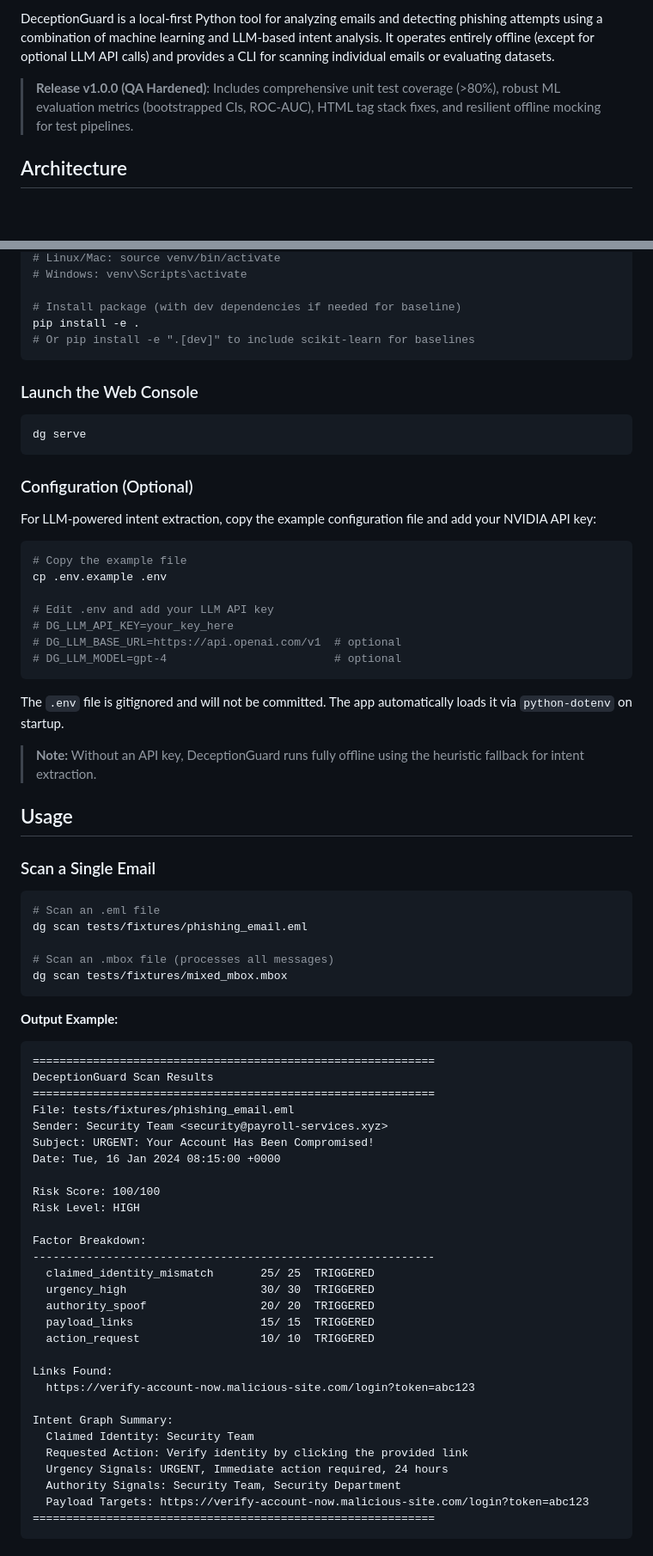
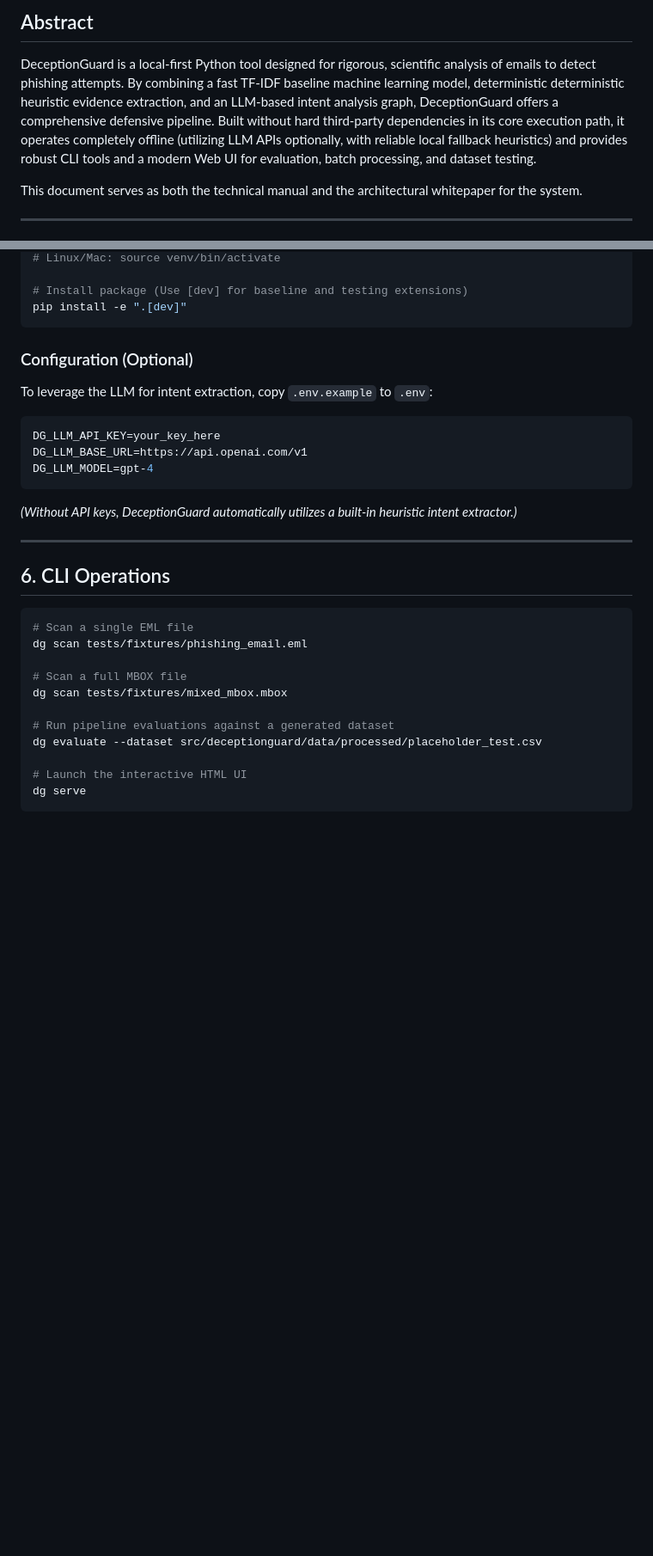
Before and after one commit to Swayam-Swaroop-Sahu/DeceptionGuard, a Markdown page: README.md, 2 parts joined by grey strips. Shown at 86% size. Drawn GitHub-style; blank space fills up the shorter version.

````diff
--- a/README.md
+++ b/README.md
@@ -4,7 +7,8 @@
 
-DeceptionGuard is a local-first Python tool for analyzing emails and detecting phishing attempts using a combination of machine learning and LLM-based intent analysis. It operates entirely offline (except for optional LLM API calls) and provides a CLI for scanning individual emails or evaluating datasets.
+## Abstract
+DeceptionGuard is a local-first Python tool designed for rigorous, scientific analysis of emails to detect phishing attempts. By combining a fast TF-IDF baseline machine learning model, deterministic deterministic heuristic evidence extraction, and an LLM-based intent analysis graph, DeceptionGuard offers a comprehensive defensive pipeline. Built without hard third-party dependencies in its core execution path, it operates completely offline (utilizing LLM APIs optionally, with reliable local fallback heuristics) and provides robust CLI tools and a modern Web UI for evaluation, batch processing, and dataset testing.
 
-> **Release v1.0.0 (QA Hardened)**: Includes comprehensive unit test coverage (>80%), robust ML evaluation metrics (bootstrapped CIs, ROC-AUC), HTML tag stack fixes, and resilient offline mocking for test pipelines.
+This document serves as both the technical manual and the architectural whitepaper for the system.
 
-## Architecture
+---
 
@@ -63,77 +114,33 @@ python -m venv venv
 # Linux/Mac: source venv/bin/activate
-# Windows: venv\Scripts\activate
 
-# Install package (with dev dependencies if needed for baseline)
-pip install -e .
-# Or pip install -e ".[dev]" to include scikit-learn for baselines
+# Install package (Use [dev] for baseline and testing extensions)
+pip install -e ".[dev]"
 ```
 
-### Launch the Web Console
+### Configuration (Optional)
+To leverage the LLM for intent extraction, copy `.env.example` to `.env`:
+```env
+DG_LLM_API_KEY=your_key_here
+DG_LLM_BASE_URL=https://api.openai.com/v1
+DG_LLM_MODEL=gpt-4
+```
+*(Without API keys, DeceptionGuard automatically utilizes a built-in heuristic intent extractor.)*
+
+---
+
+## 6. CLI Operations
 
 ```bash
+# Scan a single EML file
+dg scan tests/fixtures/phishing_email.eml
+
+# Scan a full MBOX file
+dg scan tests/fixtures/mixed_mbox.mbox
+
+# Run pipeline evaluations against a generated dataset
+dg evaluate --dataset src/deceptionguard/data/processed/placeholder_test.csv
+
+# Launch the interactive HTML UI
 dg serve
 ```
 
-### Configuration (Optional)
-
-For LLM-powered intent extraction, copy the example configuration file and add your NVIDIA API key:
-
-```bash
-# Copy the example file
-cp .env.example .env
-
-# Edit .env and add your LLM API key
-# DG_LLM_API_KEY=your_key_here
-# DG_LLM_BASE_URL=https://api.openai.com/v1  # optional
-# DG_LLM_MODEL=gpt-4                         # optional
-```
-
-The `.env` file is gitignored and will not be committed. The app automatically loads it via `python-dotenv` on startup.
-
-> **Note:** Without an API key, DeceptionGuard runs fully offline using the heuristic fallback for intent extraction.
-
-## Usage
-
-### Scan a Single Email
-
-```bash
-# Scan an .eml file
-dg scan tests/fixtures/phishing_email.eml
-
-# Scan an .mbox file (processes all messages)
-dg scan tests/fixtures/mixed_mbox.mbox
-```
-
-**Output Example:**
-```
-============================================================
-DeceptionGuard Scan Results
-============================================================
-File: tests/fixtures/phishing_email.eml
-Sender: Security Team <security@payroll-services.xyz>
-Subject: URGENT: Your Account Has Been Compromised!
-Date: Tue, 16 Jan 2024 08:15:00 +0000
-
-Risk Score: 100/100
-Risk Level: HIGH
-
-Factor Breakdown:
-------------------------------------------------------------
-  claimed_identity_mismatch       25/ 25  TRIGGERED
-  urgency_high                    30/ 30  TRIGGERED
-  authority_spoof                 20/ 20  TRIGGERED
-  payload_links                   15/ 15  TRIGGERED
-  action_request                  10/ 10  TRIGGERED
-
-Links Found:
-  https://verify-account-now.malicious-site.com/login?token=abc123
-
-Intent Graph Summary:
-  Claimed Identity: Security Team
-  Requested Action: Verify identity by clicking the provided link
-  Urgency Signals: URGENT, Immediate action required, 24 hours
-  Authority Signals: Security Team, Security Department
-  Payload Targets: https://verify-account-now.malicious-site.com/login?token=abc123
-============================================================
-```
-
````
Also changed, not shown: other parts of README.md (+108 -218 lines).
